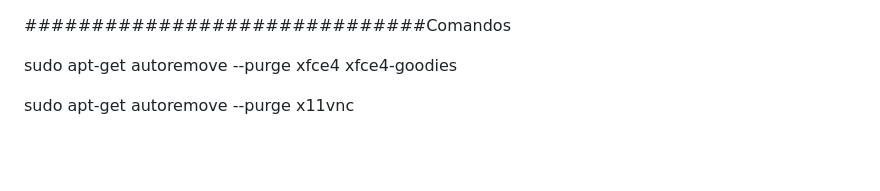
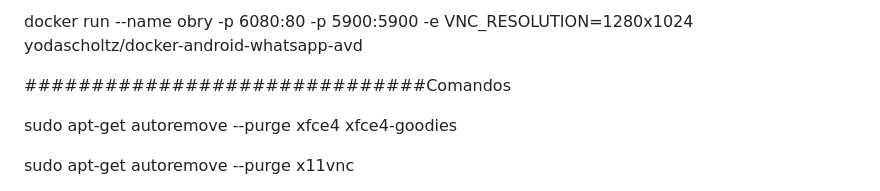
Before and after one commit to obryanvip/deep, a Markdown page: README.md, the part around the change. Drawn GitHub-style; blank space fills up the shorter version.

```diff
--- a/README.md
+++ b/README.md
@@ -1,3 +1,8 @@
+ docker run --name obry -p 6080:80 -p 5900:5900 -e VNC_RESOLUTION=1280x1024 yodascholtz/docker-android-whatsapp-avd
+
+
+
+
 ##############################Comandos
 
 
```
